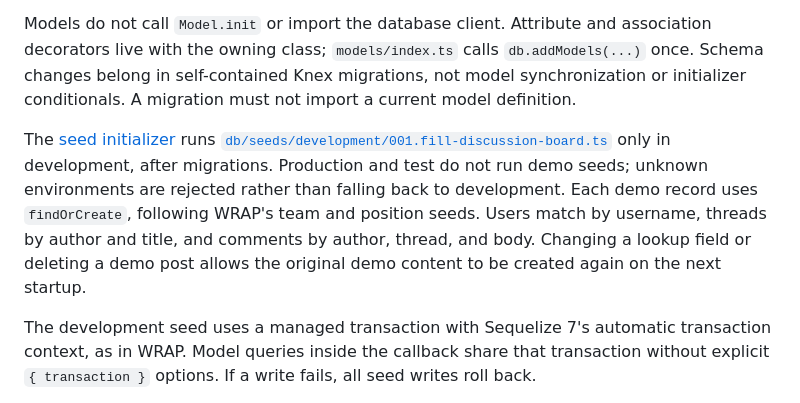
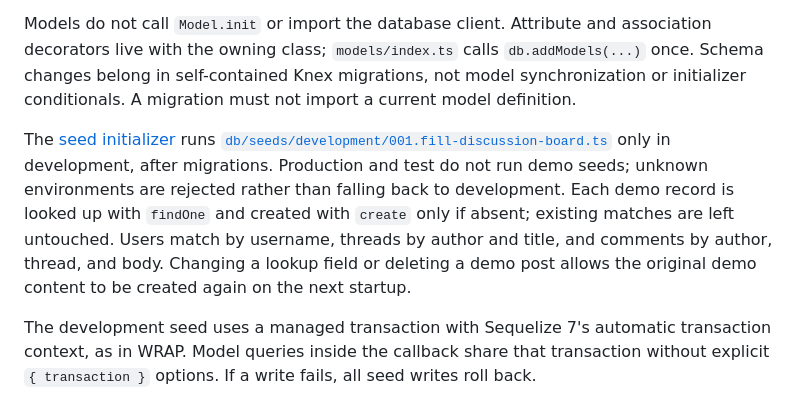
Before and after one commit to klondikemarlen/express-light-rail, a Markdown page: example-app/README.md, the part around the change. Drawn GitHub-style.

Commit message:
:memo: Describe explicit seed lookup and creation.

```diff
--- a/example-app/README.md
+++ b/example-app/README.md
@@ -209,7 +209,7 @@ Services follow WRAP's resource folders rather than repeating the resource in ev
 
 Models do not call `Model.init` or import the database client. Attribute and association decorators live with the owning class; `models/index.ts` calls `db.addModels(...)` once. Schema changes belong in self-contained Knex migrations, not model synchronization or initializer conditionals. A migration must not import a current model definition.
 
-The [seed initializer](initializers/30-run-seeds.ts) runs [`db/seeds/development/001.fill-discussion-board.ts`](db/seeds/development/001.fill-discussion-board.ts) only in development, after migrations. Production and test do not run demo seeds; unknown environments are rejected rather than falling back to development. Each demo record uses `findOrCreate`, following WRAP's team and position seeds. Users match by username, threads by author and title, and comments by author, thread, and body. Changing a lookup field or deleting a demo post allows the original demo content to be created again on the next startup.
+The [seed initializer](initializers/30-run-seeds.ts) runs [`db/seeds/development/001.fill-discussion-board.ts`](db/seeds/development/001.fill-discussion-board.ts) only in development, after migrations. Production and test do not run demo seeds; unknown environments are rejected rather than falling back to development. Each demo record is looked up with `findOne` and created with `create` only if absent; existing matches are left untouched. Users match by username, threads by author and title, and comments by author, thread, and body. Changing a lookup field or deleting a demo post allows the original demo content to be created again on the next startup.
 
 The development seed uses a managed transaction with Sequelize 7's automatic transaction context, as in WRAP. Model queries inside the callback share that transaction without explicit `{ transaction }` options. If a write fails, all seed writes roll back.
 
```
